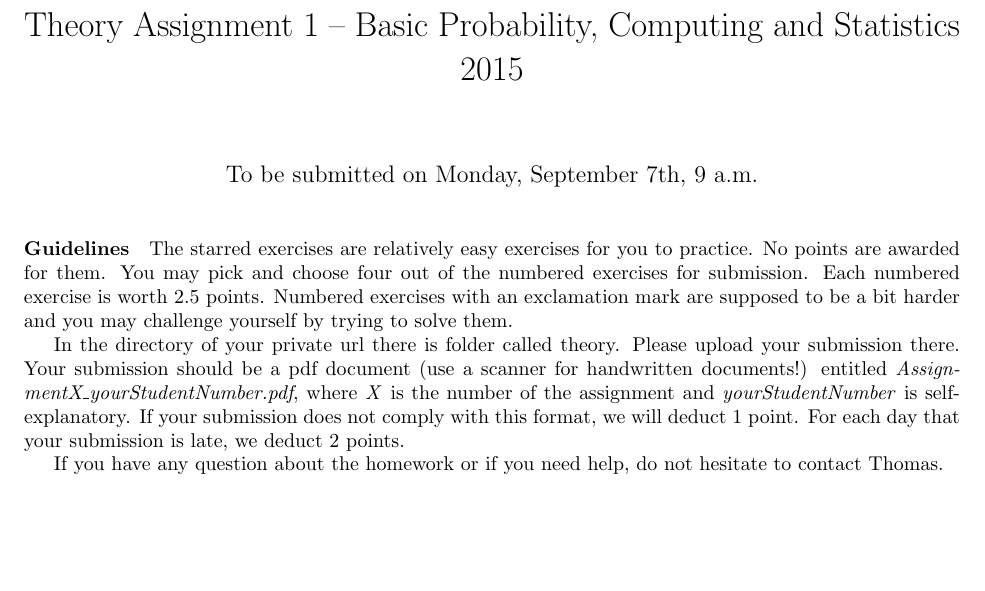
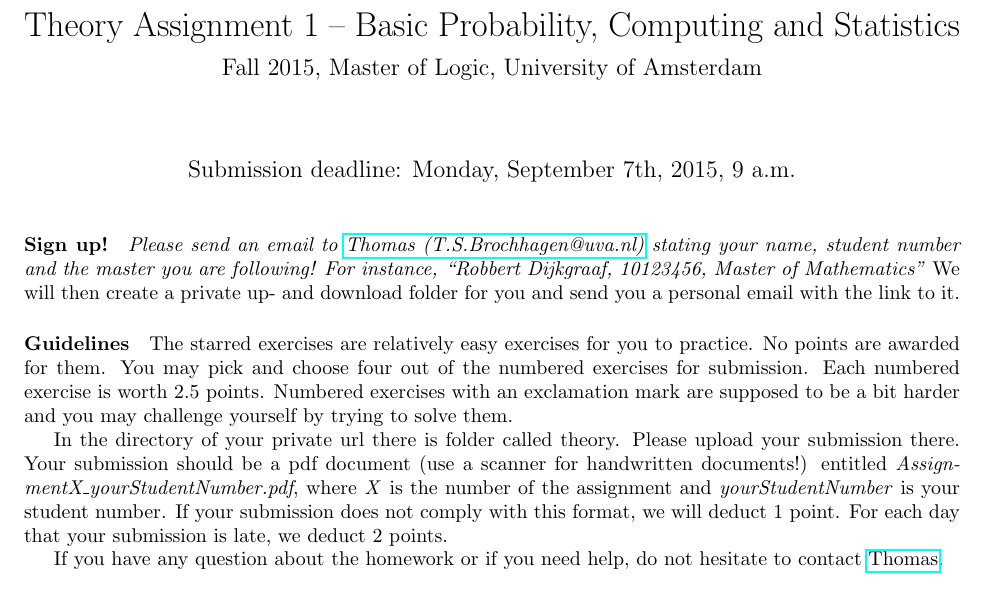
Before and after one commit to Cibiba/BasicProbability.github.io, a LaTeX problem sheet (Homework/Theory/assignment1.tex): part of page 1 of 2, cut so that both start at the same text, the shorter picture padded with empty space. Compiled offline with pdfLaTeX.

Commit message:
adding instruction to theory assignment #1

```diff
--- a/Homework/Theory/assignment1.tex
+++ b/Homework/Theory/assignment1.tex
@@ -4,16 +4,21 @@
 \usepackage{amssymb}
 \usepackage{calc}
 \usepackage{fullpage}
+\usepackage{hyperref}
 
 %\newcommand{\prop}[1]{\lbrack \! \lbrack #1 \rbrack \! \rbrack}
 
-\title{Theory Assignment 1 -- Basic Probability, Computing and Statistics 2015}
+\title{Theory Assignment 1 -- Basic Probability, Computing and Statistics\\[2mm]
+\large{Fall 2015, Master of Logic, University of Amsterdam}}
 
 \author{}
-\date{To be submitted on Monday, September 7th, 9 a.m.}
+\date{Submission deadline: Monday, September 7th, 2015, 9 a.m.}
 
 \begin{document}
 \maketitle
+
+\paragraph{Sign up!}
+\emph{Please send an email to \href{mailto:}{Thomas (T.S.Brochhagen@uva.nl)} stating your name, student number and the master you are following! For instance, ``Robbert Dijkgraaf, 10123456, Master of Mathematics''} We will then create a private up- and download folder for you and send you a personal email with the link to it.
 
 \paragraph{Guidelines}
 The starred exercises are relatively easy exercises for you to practice. No points are awarded for them. You may pick and choose four out of the numbered
@@ -22,10 +27,10 @@ may challenge yourself by trying to solve them.
 
 In the directory of your private url there is folder called theory. Please upload your submission there. Your submission should be
 a pdf document (use a scanner for handwritten documents!) entitled \textit{AssignmentX\_yourStudentNumber.pdf}, where \textit{X} is the number of the
-assignment and \textit{yourStudentNumber} is self-explanatory. If your submission does not comply with this format, we will deduct 1 point. For each day that
+assignment and \textit{yourStudentNumber} is your student number. If your submission does not comply with this format, we will deduct 1 point. For each day that
 your submission is late, we deduct 2 points.
 
-If you have any question about the homework or if you need help, do not hesitate to contact Thomas.
+If you have any question about the homework or if you need help, do not hesitate to contact \href{mailto:T.S.Brochhagen@uva.nl}{Thomas}.
 
 \paragraph{Exercises}
 
```
Also changed, not shown: Homework/Programming/Assignment1/Assignment1.tex (+2 -1 lines), Homework/Programming/Assignment1/Assignment1.pdf, Homework/Theory/assignment1.pdf, 1 other file.
